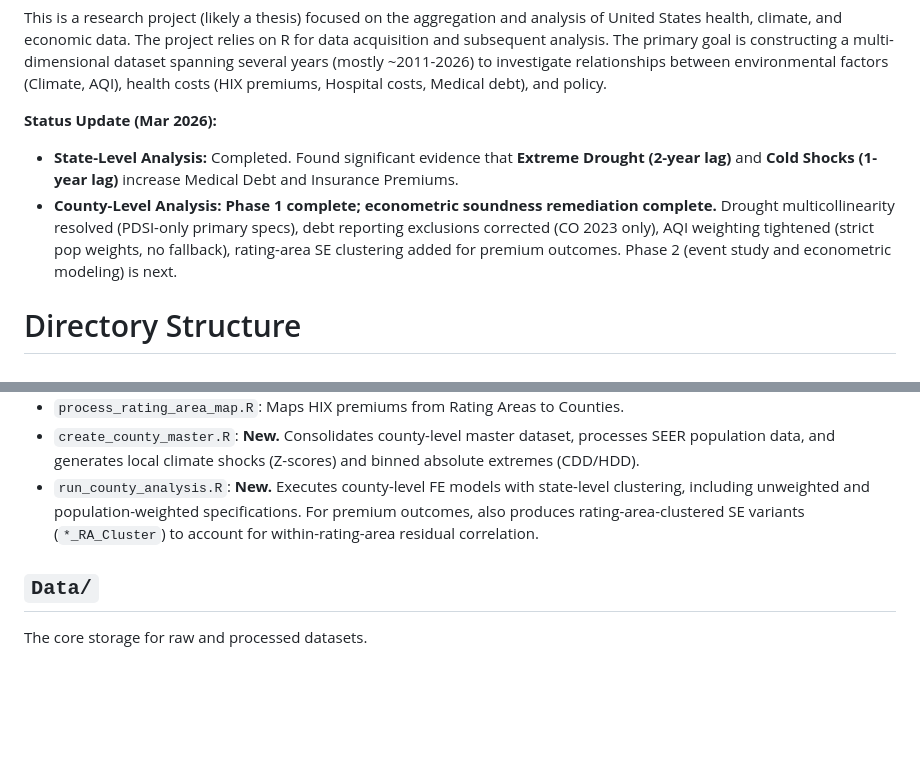
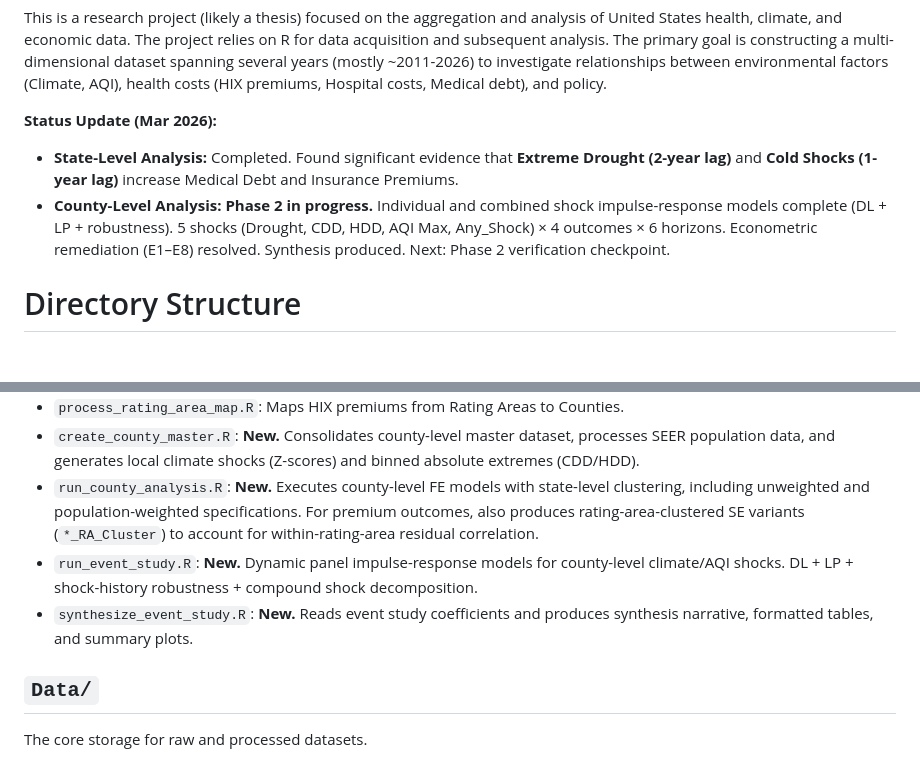
Before and after one commit to ahwazakhtar/ThesisHE, a Markdown page: GEMINI.md, 2 parts joined by grey strips. Rendered like a GitHub page; blank space fills up the shorter version.

```diff
--- a/GEMINI.md
+++ b/GEMINI.md
@@ -4,7 +4,7 @@ This is a research project (likely a thesis) focused on the aggregation and anal
 
 **Status Update (Mar 2026):**
 *   **State-Level Analysis:** Completed. Found significant evidence that **Extreme Drought (2-year lag)** and **Cold Shocks (1-year lag)** increase Medical Debt and Insurance Premiums.
-*   **County-Level Analysis:** **Phase 1 complete; econometric soundness remediation complete.** Drought multicollinearity resolved (PDSI-only primary specs), debt reporting exclusions corrected (CO 2023 only), AQI weighting tightened (strict pop weights, no fallback), rating-area SE clustering added for premium outcomes. Phase 2 (event study and econometric modeling) is next.
+*   **County-Level Analysis:** **Phase 2 in progress.** Individual and combined shock impulse-response models complete (DL + LP + robustness). 5 shocks (Drought, CDD, HDD, AQI Max, Any_Shock) × 4 outcomes × 6 horizons. Econometric remediation (E1–E8) resolved. Synthesis produced. Next: Phase 2 verification checkpoint.
 
 # Directory Structure
 
@@ -18,6 +18,8 @@ Contains R scripts used to automate the downloading and processing of raw data.
 - `process_rating_area_map.R`: Maps HIX premiums from Rating Areas to Counties.
 - `create_county_master.R`: **New.** Consolidates county-level master dataset, processes SEER population data, and generates local climate shocks (Z-scores) and binned absolute extremes (CDD/HDD).
 - `run_county_analysis.R`: **New.** Executes county-level FE models with state-level clustering, including unweighted and population-weighted specifications. For premium outcomes, also produces rating-area-clustered SE variants (`*_RA_Cluster`) to account for within-rating-area residual correlation.
+- `run_event_study.R`: **New.** Dynamic panel impulse-response models for county-level climate/AQI shocks. DL + LP + shock-history robustness + compound shock decomposition.
+- `synthesize_event_study.R`: **New.** Reads event study coefficients and produces synthesis narrative, formatted tables, and summary plots.
 
 ## `Data/`
 The core storage for raw and processed datasets.
```
Also changed, not shown: CLAUDE.md (+3 -1 lines), changelog.md (+60 -0 lines).
